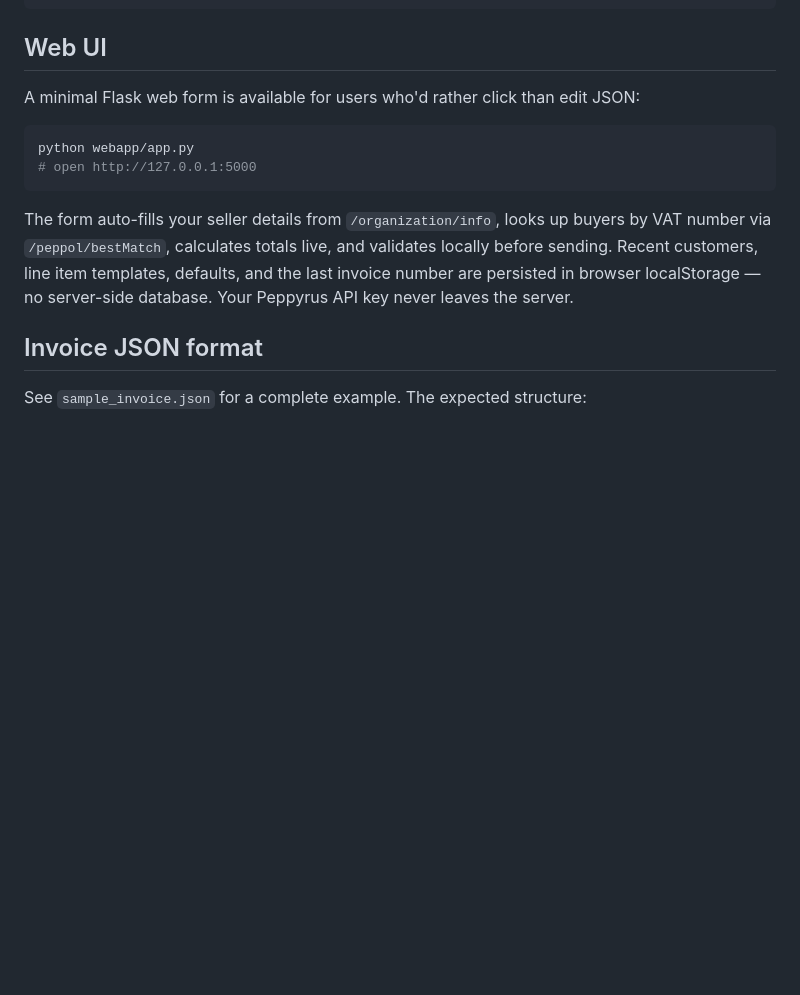
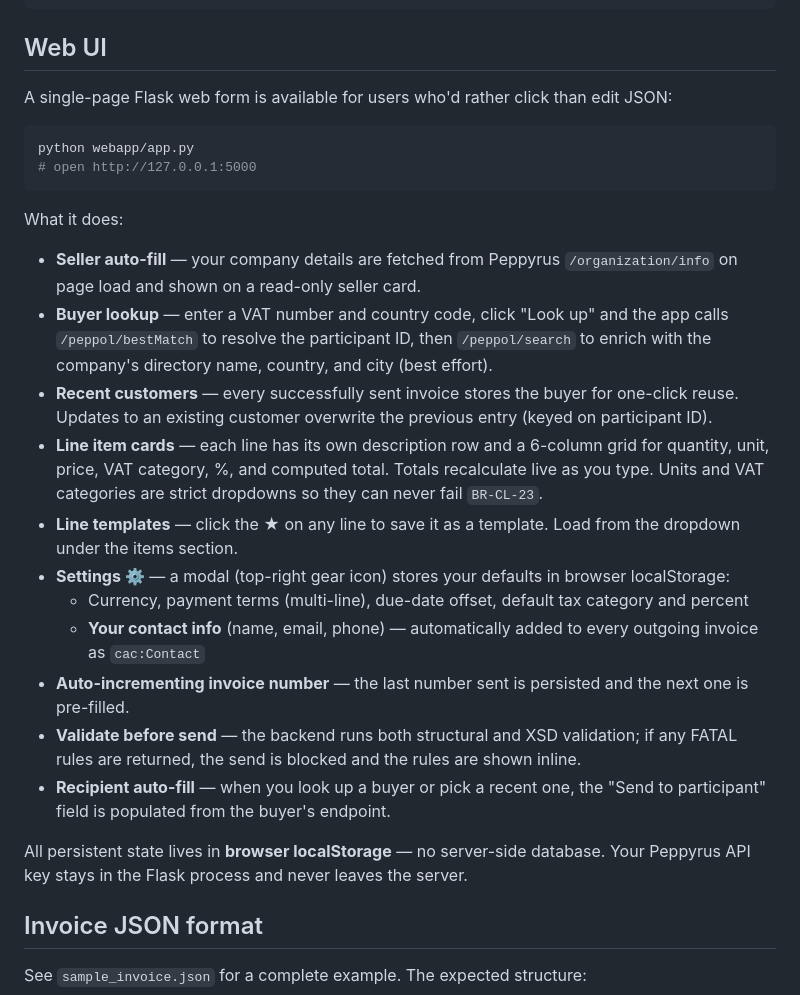
Before and after one commit to stilkin/mini-peppol-sender, a Markdown page: README.md, the part around one of its changes. Rendered like a GitHub page; blank space fills up the shorter version.

Commit message:
DOCS: updated docs to better align with recent changes

````diff
--- a/README.md
+++ b/README.md
@@ -53,14 +53,28 @@ python cli.py report --id <MESSAGE_ID>
 
 ## Web UI
 
-A minimal Flask web form is available for users who'd rather click than edit JSON:
+A single-page Flask web form is available for users who'd rather click than edit JSON:
 
 ```bash
 python webapp/app.py
 # open http://127.0.0.1:5000
 ```
 
-The form auto-fills your seller details from `/organization/info`, looks up buyers by VAT number via `/peppol/bestMatch`, calculates totals live, and validates locally before sending. Recent customers, line item templates, defaults, and the last invoice number are persisted in browser localStorage — no server-side database. Your Peppyrus API key never leaves the server.
+What it does:
+
+- **Seller auto-fill** — your company details are fetched from Peppyrus `/organization/info` on page load and shown on a read-only seller card.
+- **Buyer lookup** — enter a VAT number and country code, click "Look up" and the app calls `/peppol/bestMatch` to resolve the participant ID, then `/peppol/search` to enrich with the company's directory name, country, and city (best effort).
+- **Recent customers** — every successfully sent invoice stores the buyer for one-click reuse. Updates to an existing customer overwrite the previous entry (keyed on participant ID).
+- **Line item cards** — each line has its own description row and a 6-column grid for quantity, unit, price, VAT category, %, and computed total. Totals recalculate live as you type. Units and VAT categories are strict dropdowns so they can never fail `BR-CL-23`.
+- **Line templates** — click the ★ on any line to save it as a template. Load from the dropdown under the items section.
+- **Settings ⚙** — a modal (top-right gear icon) stores your defaults in browser localStorage:
+  - Currency, payment terms (multi-line), due-date offset, default tax category and percent
+  - **Your contact info** (name, email, phone) — automatically added to every outgoing invoice as `cac:Contact`
+- **Auto-incrementing invoice number** — the last number sent is persisted and the next one is pre-filled.
+- **Validate before send** — the backend runs both structural and XSD validation; if any FATAL rules are returned, the send is blocked and the rules are shown inline.
+- **Recipient auto-fill** — when you look up a buyer or pick a recent one, the "Send to participant" field is populated from the buyer's endpoint.
+
+All persistent state lives in **browser localStorage** — no server-side database. Your Peppyrus API key stays in the Flask process and never leaves the server.
 
 ## Invoice JSON format
 
````
Also changed, not shown: other parts of README.md (+53 -27 lines).
